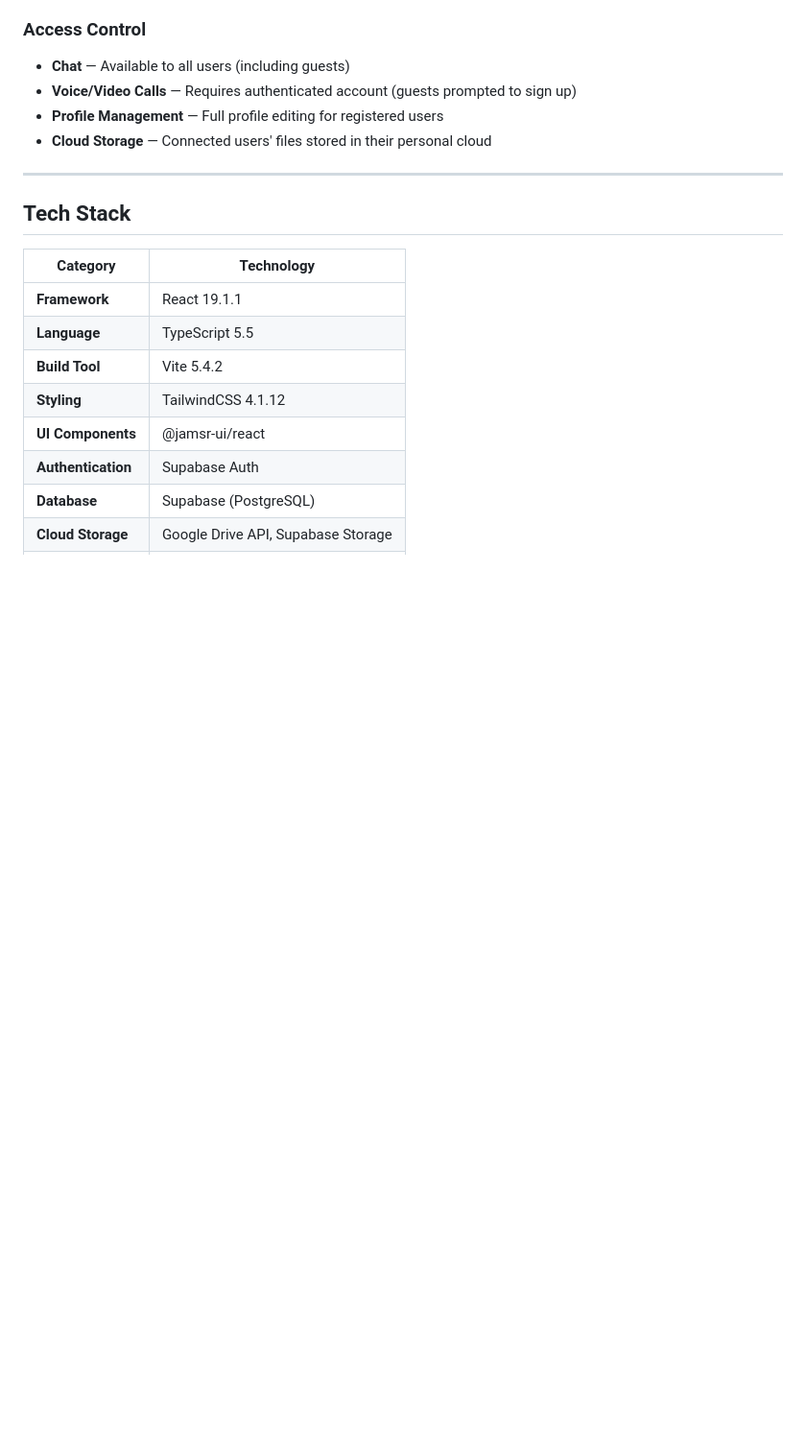
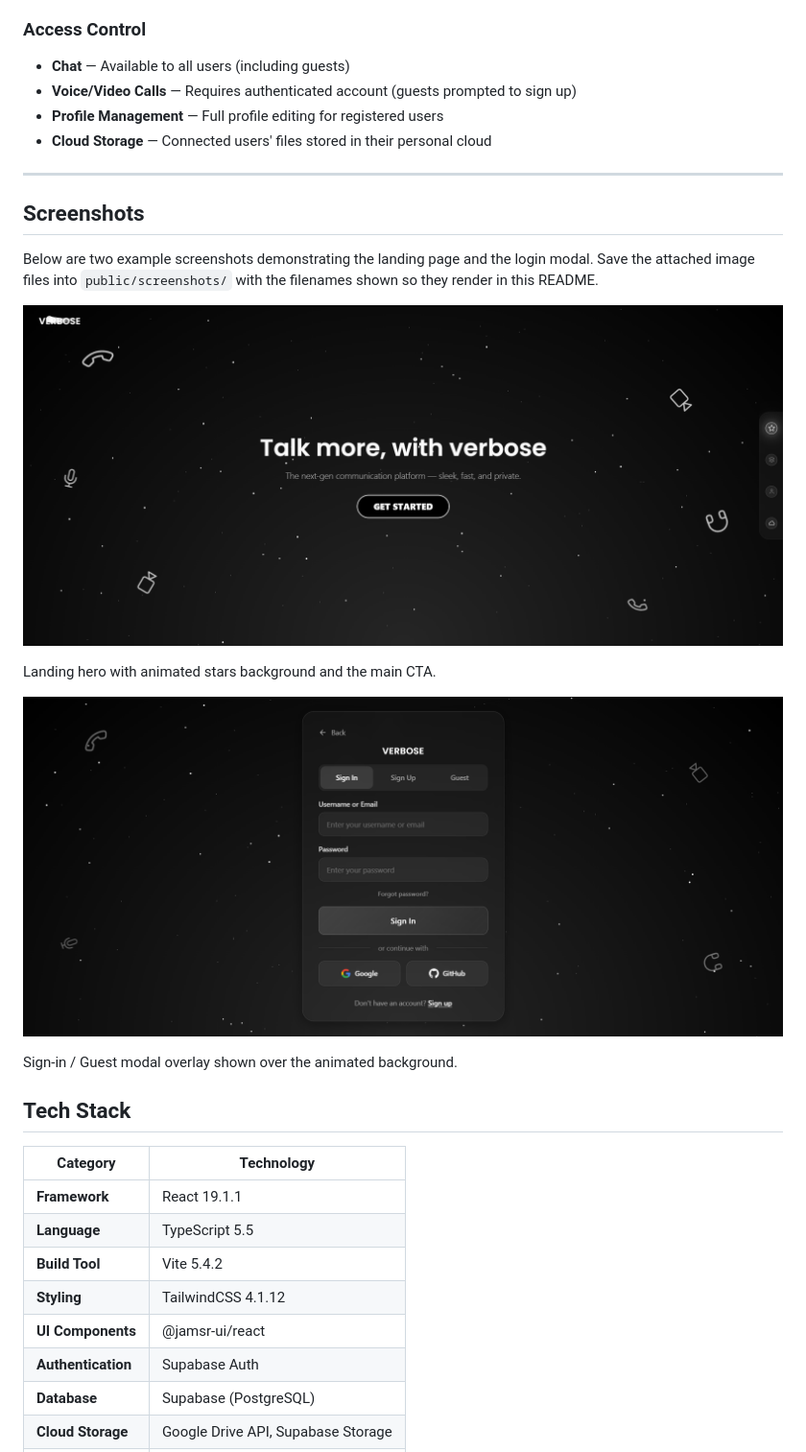
Before and after one commit to vabxic/verbose, a Markdown page: README.md, the part around the change. Shown at 96% size. Drawn GitHub-style; pictures changed too: public/screenshots/image.png (added), public/screenshots/main.png (added); blank space fills up the shorter version.

```diff
--- a/README.md
+++ b/README.md
@@ -44,6 +44,19 @@ A modern real-time communication platform built with React, TypeScript, and Supa
 - **Cloud Storage** — Connected users' files stored in their personal cloud
 
 ---
+
+## Screenshots
+
+Below are two example screenshots demonstrating the landing page and the login modal. Save the attached image files into `public/screenshots/` with the filenames shown so they render in this README.
+
+![Landing - Hero](public/screenshots/main.png)
+
+Landing hero with animated stars background and the main CTA.
+
+![Login Modal](public/screenshots/image.png)
+
+Sign-in / Guest modal overlay shown over the animated background.
+
 
 ## Tech Stack
 
```
Also changed, not shown: public/screenshots/README.md (added, +6 -0 lines), 4 other files.
